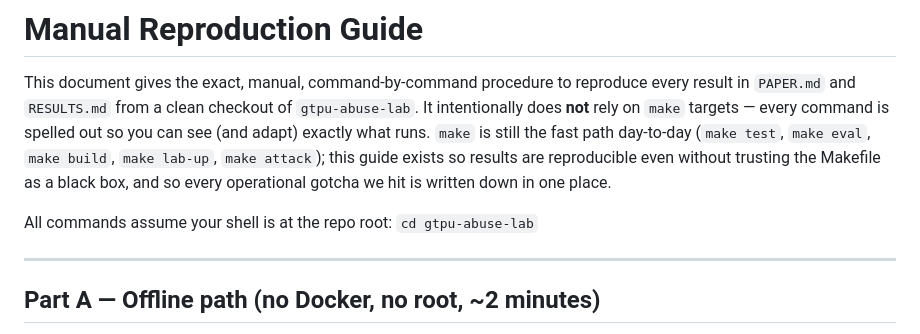
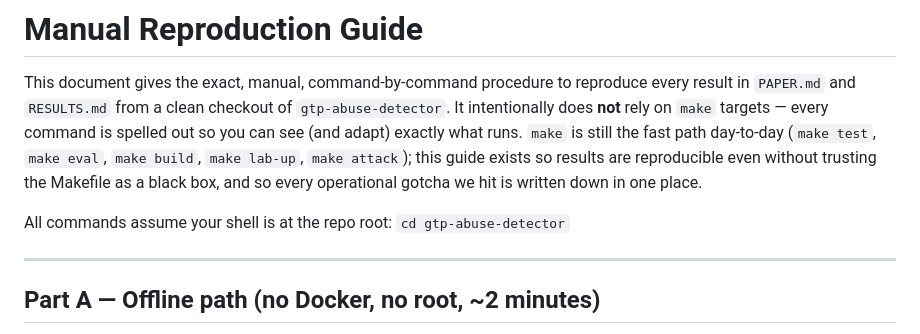
Before and after one commit to kobbycyber/gtp-abuse-detector, a Markdown page: paper/REPRODUCE.md, the part around the change. Rendered like a GitHub page.

```diff
--- a/paper/REPRODUCE.md
+++ b/paper/REPRODUCE.md
@@ -2,7 +2,7 @@
 
 This document gives the exact, manual, command-by-command procedure to reproduce
 every result in `PAPER.md` and `RESULTS.md` from a clean checkout of
-`gtpu-abuse-lab`. It intentionally does **not** rely on `make` targets — every
+`gtp-abuse-detector`. It intentionally does **not** rely on `make` targets — every
 command is spelled out so you can see (and adapt) exactly what runs. `make` is
 still the fast path day-to-day (`make test`, `make eval`, `make build`,
 `make lab-up`, `make attack`); this guide exists so results are reproducible
@@ -10,7 +10,7 @@ even without trusting the Makefile as a black box, and so every operational
 gotcha we hit is written down in one place.
 
 All commands assume your shell is at the repo root:
-`cd gtpu-abuse-lab`
+`cd gtp-abuse-detector`
 
 ---
 
```
Also changed, not shown: README.md (+1 -1 lines), SETUP.md (+6 -7 lines).
